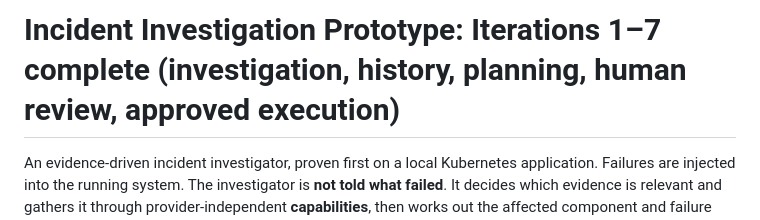
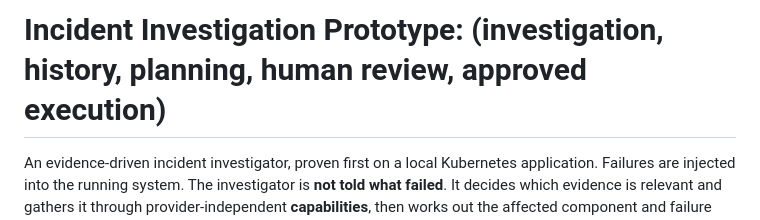
Before and after one commit to dpokk/incident-response-project, a Markdown page: README.md, the part around the change. Rendered like a GitHub page.

Commit message:
edit/readme

```diff
--- a/README.md
+++ b/README.md
@@ -1,4 +1,4 @@
-# Incident Investigation Prototype: Iterations 1–7 complete (investigation, history, planning, human review, approved execution)
+# Incident Investigation Prototype: (investigation, history, planning, human review, approved execution)
 
 An evidence-driven incident investigator, proven first on a local Kubernetes application. Failures are
 injected into the running system. The investigator is **not told what failed**. It decides which
```
